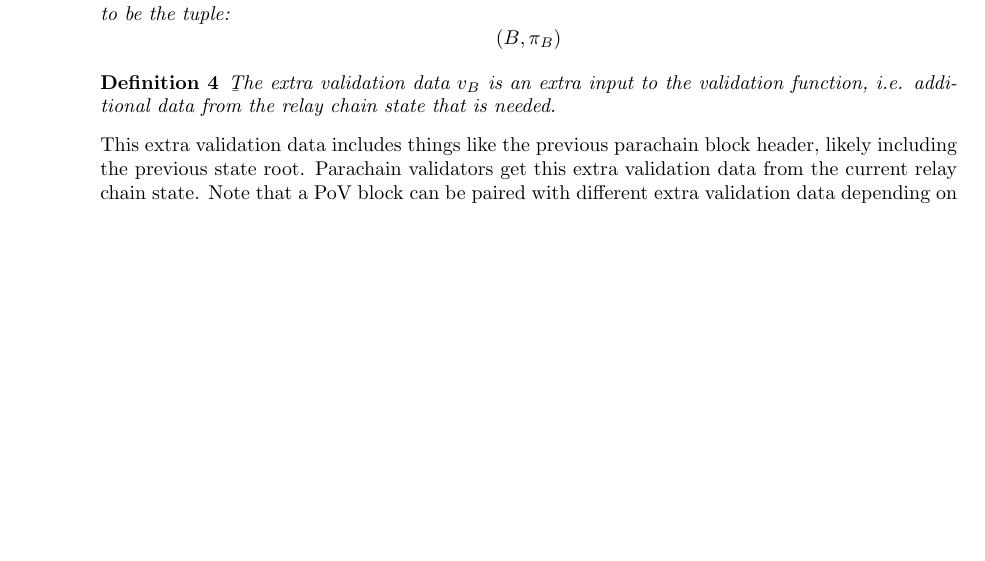
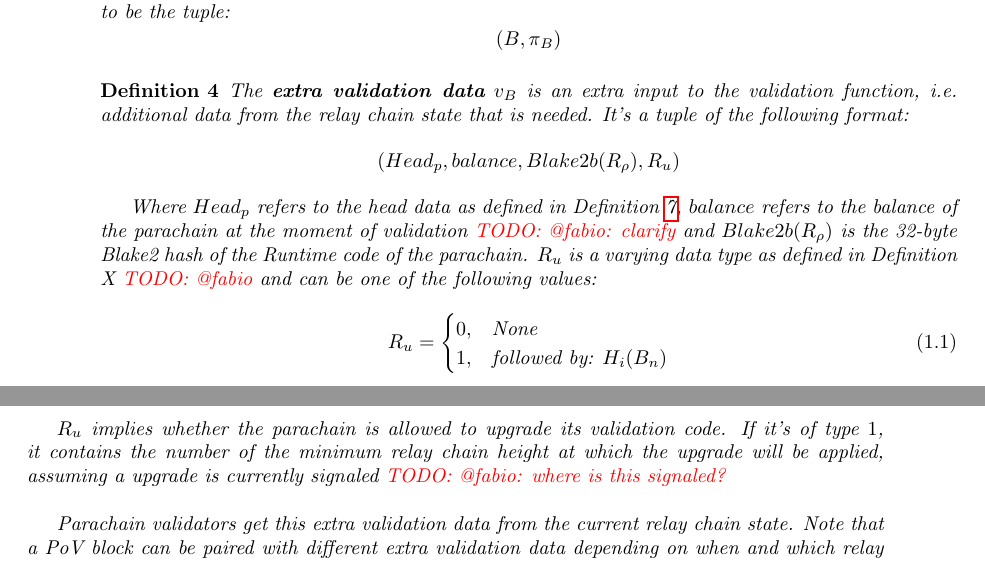
Before and after one commit to w3f/polkadot-spec, a LaTeX book (runtime-spec/runtime-spec.tex, which reads runtime-spec/availability_and_validity.tex): part of page 6 of 19 before the commit and two parts of pages 6 and 7 of 19 after it, the two joined at a grey line, cut so that both start at the same text, the shorter picture padded with empty space. Compiled offline with pdfLaTeX; a LaTeX package or settings file that is missing is left out.

Commit message:
expand definition of extra validation data

```diff
--- a/runtime-spec/availability_and_validity.tex
+++ b/runtime-spec/availability_and_validity.tex
@@ -53,4 +53,34 @@ This witness proof consists of light client proofs of state data that are genera
 \end{definition}
 
 \begin{definition}  \label{defn-extra-validation-data}
-  {\b The extra validation data} $v_B$  is an extra input to the validation function, i.e. additional data from the relay chain state that is needed.
+  The \textbf{extra validation data} $v_B$  is an extra input to the validation
+  function, i.e. additional data from the relay chain state that is needed.
+  It's a tuple of the following format:
+  \[
+  (Head_p, balance, Blake2b(R_\rho), R_u)
+  \]
+
+  Where $Head_p$ refers to the head data as defined in Definition
+  \ref{defn-head-data}, $balance$ refers to the balance of the parachain at the
+  moment of validation \todo{@fabio: clarify} and $Blake2b(R_\rho)$ is the
+  32-byte Blake2 hash of the Runtime code of the parachain. $R_u$ is a varying
+  data type as defined in Definition X \todo{@fabio} and can be one of the
+  following values:
+
+  \begin{equation}
+    R_u =
+    \begin{cases}
+      0, & \text{None} \\
+      1, & \text{followed by: } H_i(B_n)
+    \end{cases}
+  \end{equation}
+
+  $R_u$ implies whether the parachain is allowed to upgrade its validation code.
+  If it's of type $1$, it contains the number of the minimum relay chain height
+  at which the upgrade will be applied, assuming a upgrade is currently signaled
+  \todo{@fabio: where is this signaled?}
+  \newline
+
+  Parachain validators get this extra validation data from the current relay
+  chain state. Note that a PoV block can be paired with different extra
+  validation data depending on when and which relay chain fork it is included
@@ -57,6 +90,4 @@ This witness proof consists of light client proofs of state data that are genera
 \end{definition}
-This extra validation data includes things like the previous parachain block header, likely including the previous state root.
-Parachain validators get this extra validation data from the current relay chain state. Note that a PoV block can be paired with different extra validation data depending on when and which relay chain fork it is included in. Future validators would need this extra validation data because since the candidate receipt was included on the relay chain the needed relay chain state may have changed.
 
 \begin{definition}
   \label{defn-blob}
```
Also changed, not shown: runtime-spec/availability_and_validity.tex (24 more changed lines).
